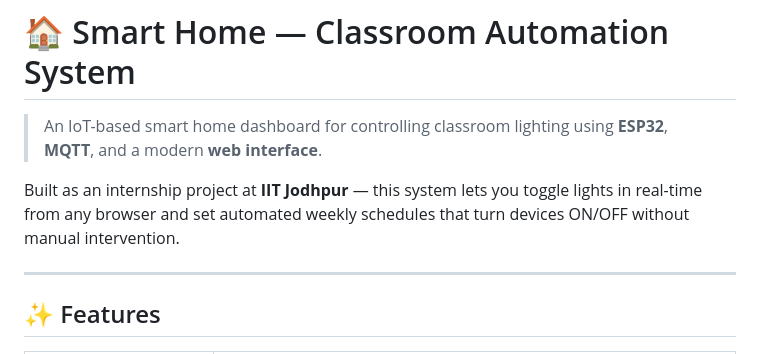
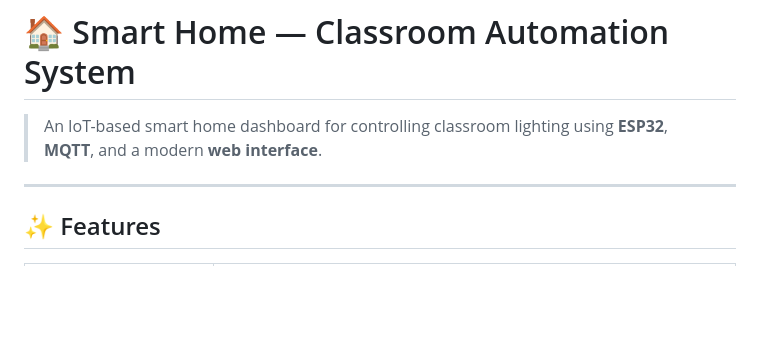
Before and after one commit to Prajwal712/smart-home, a Markdown page: README.md, the part around the change. Drawn GitHub-style; blank space fills up the shorter version.

Commit message:
MInor changes to readme

```diff
--- a/README.md
+++ b/README.md
@@ -2,7 +2,6 @@
 
 > An IoT-based smart home dashboard for controlling classroom lighting using **ESP32**, **MQTT**, and a modern **web interface**.
 
-Built as an internship project at **IIT Jodhpur** — this system lets you toggle lights in real-time from any browser and set automated weekly schedules that turn devices ON/OFF without manual intervention.
 
 ---
 
```
